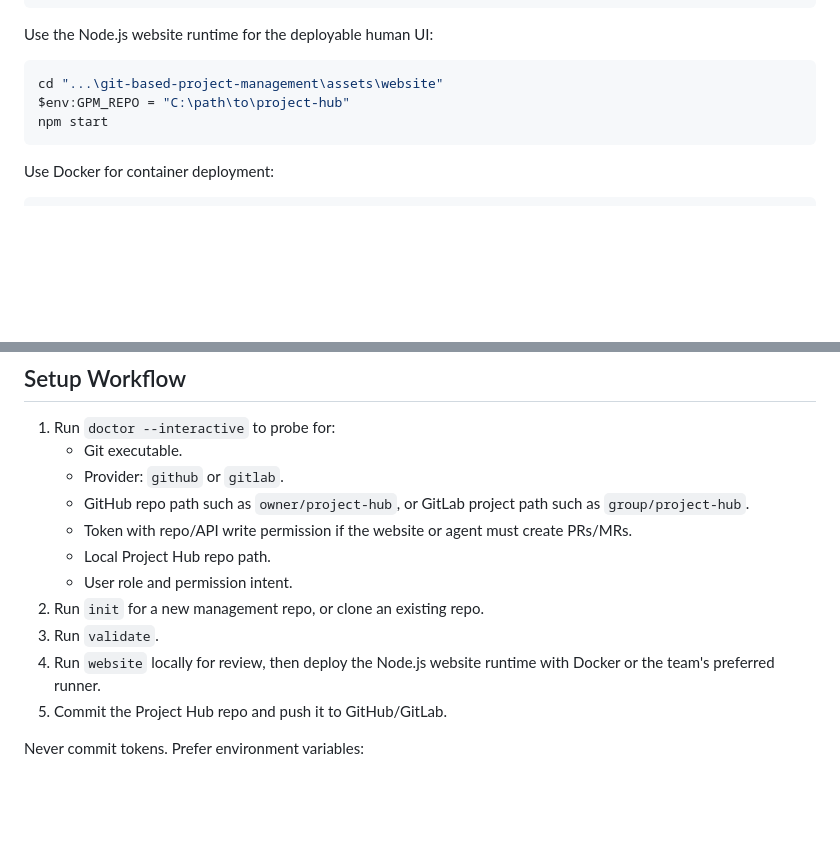
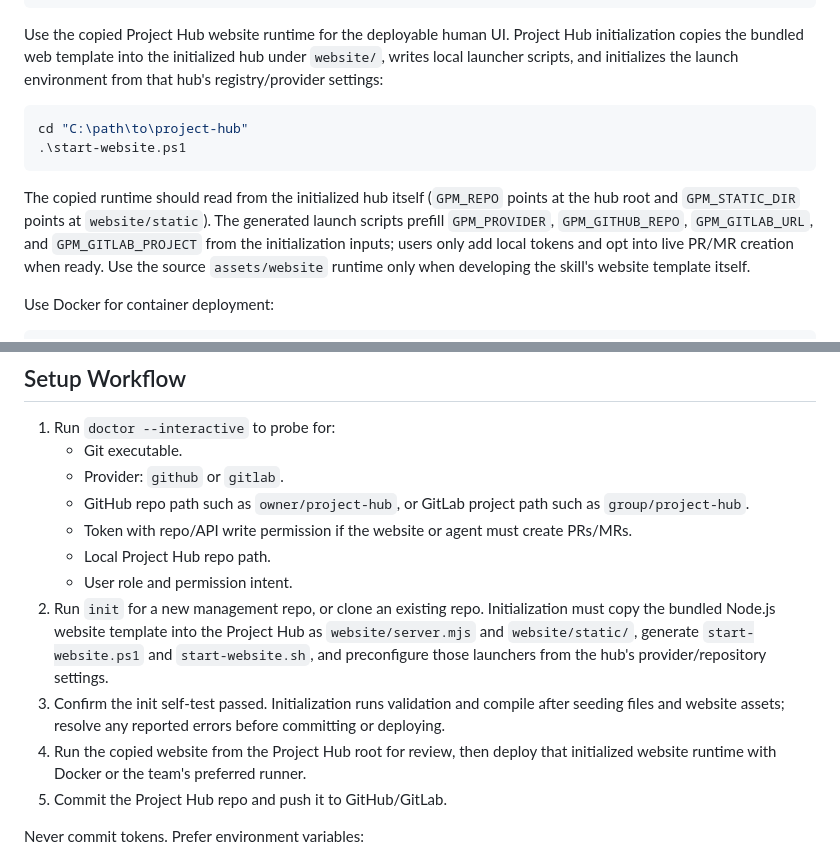
Before and after one commit to Nimitae/git-based-project-management, a Markdown page: SKILL.md, 2 parts joined by grey strips. GitHub-like rendering; blank space fills up the shorter version.

Commit message:
Clarify website template initialization

````diff
--- a/SKILL.md
+++ b/SKILL.md
@@ -104,13 +104,14 @@ Use `scripts/git_pm.py` for deterministic work:
 & "<python>" "...\git-based-project-management\scripts\git_pm.py" demo --repo ".\demo-game-hub" --name "Demo Game Hub" --owner "Maya"
 ```
 
-Use the Node.js website runtime for the deployable human UI:
+Use the copied Project Hub website runtime for the deployable human UI. Project Hub initialization copies the bundled web template into the initialized hub under `website/`, writes local launcher scripts, and initializes the launch environment from that hub's registry/provider settings:
 
 ```powershell
-cd "...\git-based-project-management\assets\website"
-$env:GPM_REPO = "C:\path\to\project-hub"
-npm start
+cd "C:\path\to\project-hub"
+.\start-website.ps1
 ```
+
+The copied runtime should read from the initialized hub itself (`GPM_REPO` points at the hub root and `GPM_STATIC_DIR` points at `website/static`). The generated launch scripts prefill `GPM_PROVIDER`, `GPM_GITHUB_REPO`, `GPM_GITLAB_URL`, and `GPM_GITLAB_PROJECT` from the initialization inputs; users only add local tokens and opt into live PR/MR creation when ready. Use the source `assets/website` runtime only when developing the skill's website template itself.
 
 Use Docker for container deployment:
 
@@ -135,9 +136,9 @@ Use the bundled smoke tests before handing a setup to another agent:
    - Token with repo/API write permission if the website or agent must create PRs/MRs.
    - Local Project Hub repo path.
    - User role and permission intent.
-2. Run `init` for a new management repo, or clone an existing repo.
-3. Run `validate`.
-4. Run `website` locally for review, then deploy the Node.js website runtime with Docker or the team's preferred runner.
+2. Run `init` for a new management repo, or clone an existing repo. Initialization must copy the bundled Node.js website template into the Project Hub as `website/server.mjs` and `website/static/`, generate `start-website.ps1` and `start-website.sh`, and preconfigure those launchers from the hub's provider/repository settings.
+3. Confirm the init self-test passed. Initialization runs validation and compile after seeding files and website assets; resolve any reported errors before committing or deploying.
+4. Run the copied website from the Project Hub root for review, then deploy that initialized website runtime with Docker or the team's preferred runner.
 5. Commit the Project Hub repo and push it to GitHub/GitLab.
 
 Never commit tokens. Prefer environment variables:
````
